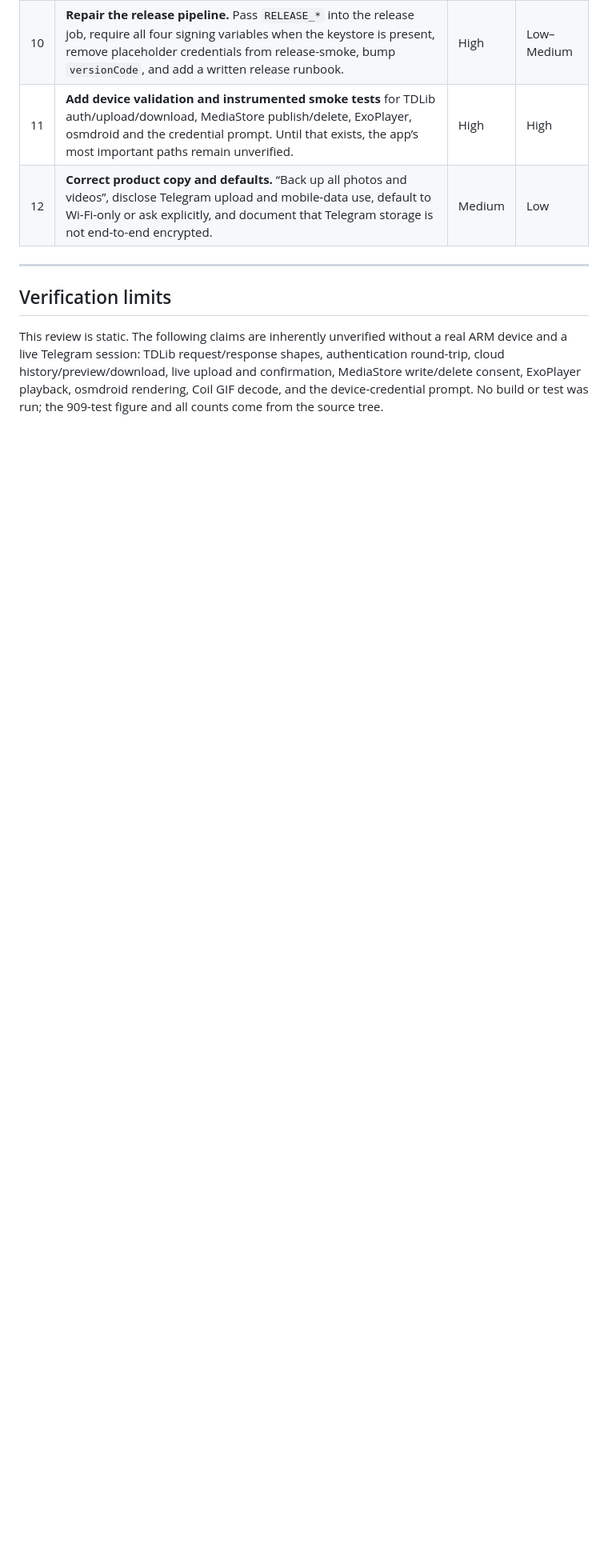
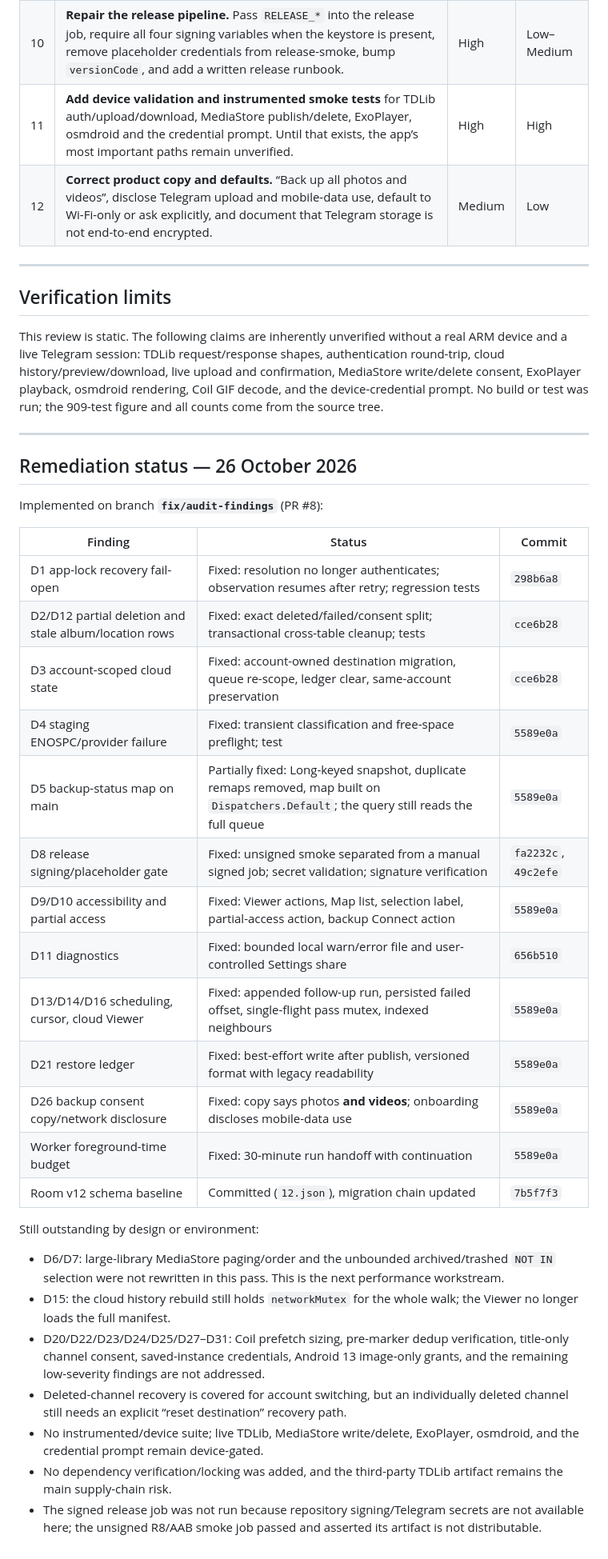
Before and after one commit to FakeAbid11/Telepic, a Markdown page: REPORT.md, the part around the change. Shown: that part at 80% size. Drawn GitHub-style; blank space fills up the shorter version.

Commit message:
docs: record audit remediation status

```diff
--- a/REPORT.md
+++ b/REPORT.md
@@ -390,3 +390,35 @@ State definitions: **Complete** = implemented end-to-end and covered by JVM/Robo
 ## Verification limits
 
 This review is static. The following claims are inherently unverified without a real ARM device and a live Telegram session: TDLib request/response shapes, authentication round-trip, cloud history/preview/download, live upload and confirmation, MediaStore write/delete consent, ExoPlayer playback, osmdroid rendering, Coil GIF decode, and the device-credential prompt. No build or test was run; the 909-test figure and all counts come from the source tree.
+
+---
+
+## Remediation status — 26 October 2026
+
+Implemented on branch **`fix/audit-findings`** (PR #8):
+
+| Finding | Status | Commit |
+|---|---|---|
+| D1 app-lock recovery fail-open | Fixed: resolution no longer authenticates; observation resumes after retry; regression tests | `298b6a8` |
+| D2/D12 partial deletion and stale album/location rows | Fixed: exact deleted/failed/consent split; transactional cross-table cleanup; tests | `cce6b28` |
+| D3 account-scoped cloud state | Fixed: account-owned destination migration, queue re-scope, ledger clear, same-account preservation | `cce6b28` |
+| D4 staging ENOSPC/provider failure | Fixed: transient classification and free-space preflight; test | `5589e0a` |
+| D5 backup-status map on main | Partially fixed: Long-keyed snapshot, duplicate remaps removed, map built on `Dispatchers.Default`; the query still reads the full queue | `5589e0a` |
+| D8 release signing/placeholder gate | Fixed: unsigned smoke separated from a manual signed job; secret validation; signature verification | `fa2232c`, `49c2efe` |
+| D9/D10 accessibility and partial access | Fixed: Viewer actions, Map list, selection label, partial-access action, backup Connect action | `5589e0a` |
+| D11 diagnostics | Fixed: bounded local warn/error file and user-controlled Settings share | `656b510` |
+| D13/D14/D16 scheduling, cursor, cloud Viewer | Fixed: appended follow-up run, persisted failed offset, single-flight pass mutex, indexed neighbours | `5589e0a` |
+| D21 restore ledger | Fixed: best-effort write after publish, versioned format with legacy readability | `5589e0a` |
+| D26 backup consent copy/network disclosure | Fixed: copy says photos **and videos**; onboarding discloses mobile-data use | `5589e0a` |
+| Worker foreground-time budget | Fixed: 30-minute run handoff with continuation | `5589e0a` |
+| Room v12 schema baseline | Committed (`12.json`), migration chain updated | `7b5f7f3` |
+
+Still outstanding by design or environment:
+
+- D6/D7: large-library MediaStore paging/order and the unbounded archived/trashed `NOT IN` selection were not rewritten in this pass. This is the next performance workstream.
+- D15: the cloud history rebuild still holds `networkMutex` for the whole walk; the Viewer no longer loads the full manifest.
+- D20/D22/D23/D24/D25/D27–D31: Coil prefetch sizing, pre-marker dedup verification, title-only channel consent, saved-instance credentials, Android 13 image-only grants, and the remaining low-severity findings are not addressed.
+- Deleted-channel recovery is covered for account switching, but an individually deleted channel still needs an explicit “reset destination” recovery path.
+- No instrumented/device suite; live TDLib, MediaStore write/delete, ExoPlayer, osmdroid, and the credential prompt remain device-gated.
+- No dependency verification/locking was added, and the third-party TDLib artifact remains the main supply-chain risk.
+- The signed release job was not run because repository signing/Telegram secrets are not available here; the unsigned R8/AAB smoke job passed and asserted its artifact is not distributable.
```
